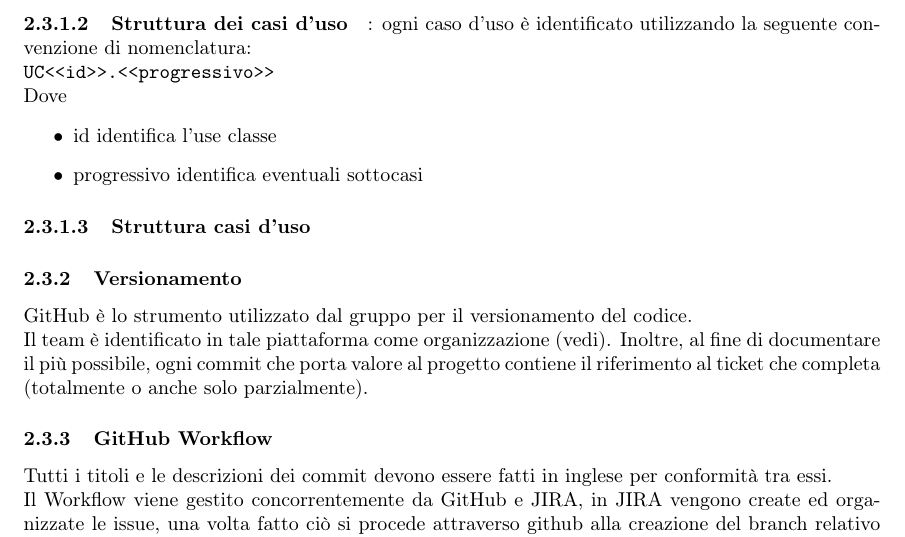
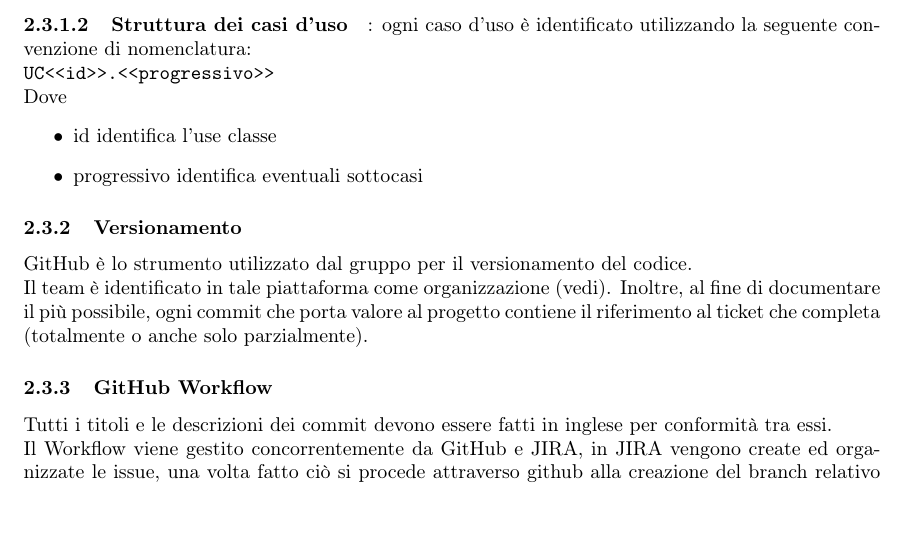
Before and after one commit to catchEmAll-SWE/PoC, a LaTeX document (Norme di progetto/src/norme_di_progetto.tex, which reads Norme di progetto/src/sections/Processi primari.tex): part of page 6 of 13, cut so that both start at the same text. Compiled offline with pdfLaTeX.

Commit message:
remove a repetitive line

```diff
--- a/Norme di progetto/src/sections/Processi primari.tex
+++ b/Norme di progetto/src/sections/Processi primari.tex
@@ -53,8 +53,6 @@ In data 28 ottobre 2022 viene inviata al committente la \textit{lettera di prese
         \item id identifica l'use classe
         \item progressivo identifica eventuali sottocasi
     \end{itemize}
-
-    \paragraph{Struttura casi d'uso}
 
     \subsubsection{Versionamento}
     GitHub è lo strumento utilizzato dal gruppo per il versionamento del codice.
```
Also changed, not shown: Norme di progetto/norme_di_progetto.pdf.
